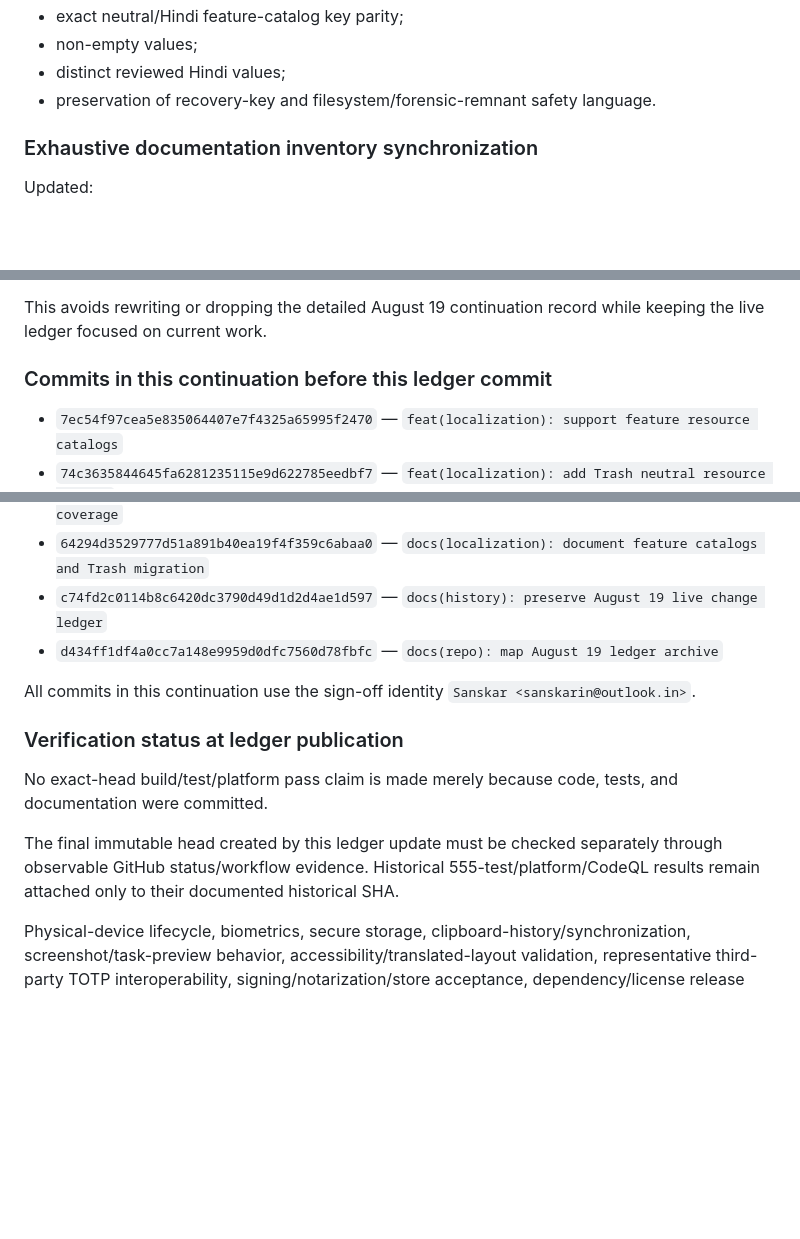
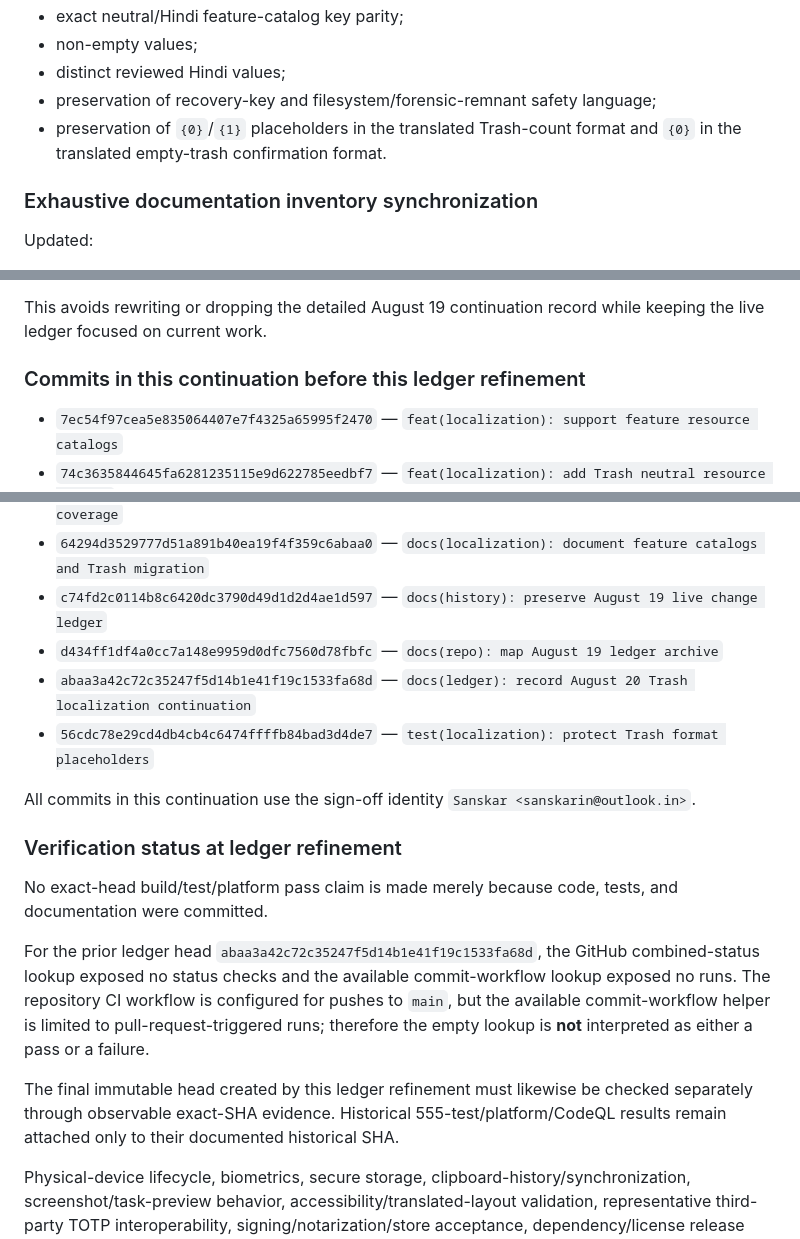
Before and after one commit to sanskarIN/CipherNest, a Markdown page: what_changed.md, 3 parts joined by grey strips. GitHub-like rendering; blank space fills up the shorter version.

Commit message:
docs(ledger): record Trash placeholder regression guard
Signed-off-by: Sanskar <sanskarin@outlook.in>

```diff
--- a/what_changed.md
+++ b/what_changed.md
@@ -153,7 +153,8 @@ The focused test guards:
 - exact neutral/Hindi feature-catalog key parity;
 - non-empty values;
 - distinct reviewed Hindi values;
-- preservation of recovery-key and filesystem/forensic-remnant safety language.
+- preservation of recovery-key and filesystem/forensic-remnant safety language;
+- preservation of `{0}`/`{1}` placeholders in the translated Trash-count format and `{0}` in the translated empty-trash confirmation format.
 
 ### Exhaustive documentation inventory synchronization
 
@@ -197,7 +198,7 @@ Before rolling the live ledger forward, the previous `what_changed.md` blob was
 
 This avoids rewriting or dropping the detailed August 19 continuation record while keeping the live ledger focused on current work.
 
-### Commits in this continuation before this ledger commit
+### Commits in this continuation before this ledger refinement
 
 - `7ec54f97cea5e835064407e7f4325a65995f2470` — `feat(localization): support feature resource catalogs`
 - `74c3635844645fa6281235115e9d622785eedbf7` — `feat(localization): add Trash neutral resource catalog`
@@ -210,14 +211,18 @@ This avoids rewriting or dropping the detailed August 19 continuation record whi
 - `64294d3529777d51a891b40ea19f4f359c6abaa0` — `docs(localization): document feature catalogs and Trash migration`
 - `c74fd2c0114b8c6420dc3790d49d1d2d4ae1d597` — `docs(history): preserve August 19 live change ledger`
 - `d434ff1df4a0cc7a148e9959d0dfc7560d78fbfc` — `docs(repo): map August 19 ledger archive`
+- `abaa3a42c72c35247f5d14b1e41f19c1533fa68d` — `docs(ledger): record August 20 Trash localization continuation`
+- `56cdc78e29cd4db4cb4c6474ffffb84bad3d4de7` — `test(localization): protect Trash format placeholders`
 
 All commits in this continuation use the sign-off identity `Sanskar <sanskarin@outlook.in>`.
 
-### Verification status at ledger publication
+### Verification status at ledger refinement
 
 No exact-head build/test/platform pass claim is made merely because code, tests, and documentation were committed.
 
-The final immutable head created by this ledger update must be checked separately through observable GitHub status/workflow evidence. Historical 555-test/platform/CodeQL results remain attached only to their documented historical SHA.
+For the prior ledger head `abaa3a42c72c35247f5d14b1e41f19c1533fa68d`, the GitHub combined-status lookup exposed no status checks and the available commit-workflow lookup exposed no runs. The repository CI workflow is configured for pushes to `main`, but the available commit-workflow helper is limited to pull-request-triggered runs; therefore the empty lookup is **not** interpreted as either a pass or a failure.
+
+The final immutable head created by this ledger refinement must likewise be checked separately through observable exact-SHA evidence. Historical 555-test/platform/CodeQL results remain attached only to their documented historical SHA.
 
 Physical-device lifecycle, biometrics, secure storage, clipboard-history/synchronization, screenshot/task-preview behavior, accessibility/translated-layout validation, representative third-party TOTP interoperability, signing/notarization/store acceptance, dependency/license release review, and independent professional security review remain external/manual gates.
 
```
